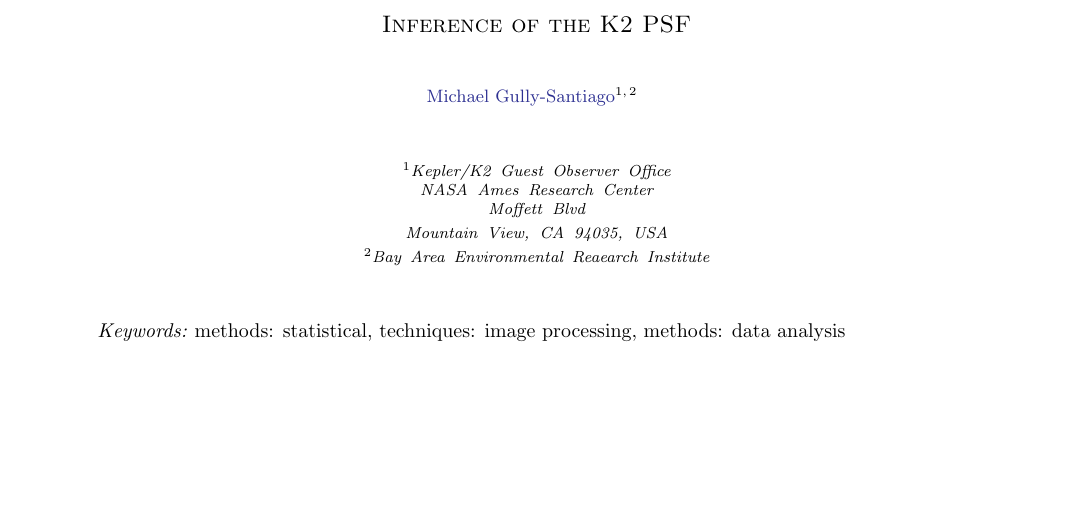
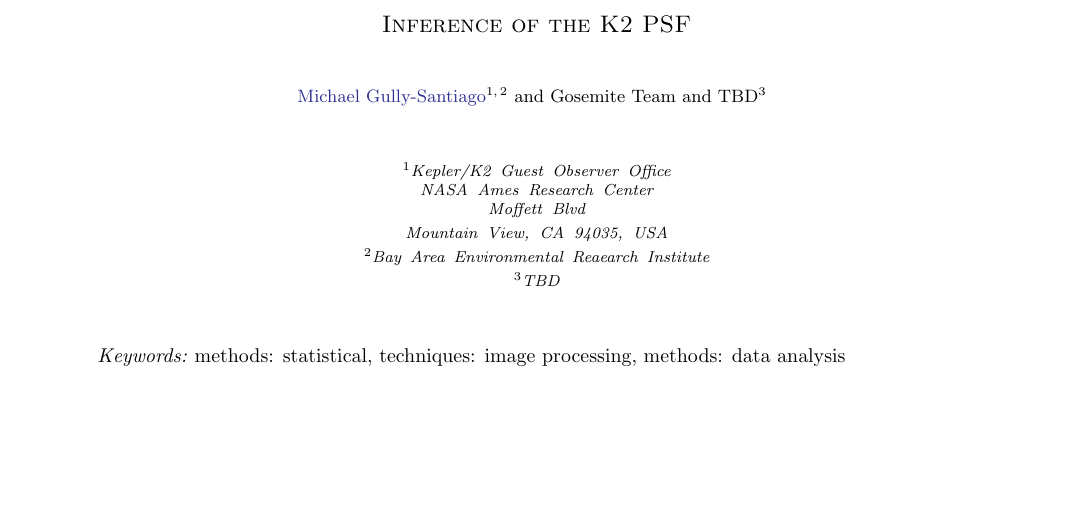
Before and after one commit to gully/quigly, a LaTeX paper (document/rnaas_01_PSF_inference/rnaas.tex): part of page 1 of 3, cut so that both start at the same text. Compiled offline with LaTeX, dvips and Ghostscript.

Commit message:
More authors to be included! :)

```diff
--- a/document/rnaas_01_PSF_inference/rnaas.tex
+++ b/document/rnaas_01_PSF_inference/rnaas.tex
@@ -35,6 +35,9 @@
 Moffett Blvd \\
 Mountain View, CA 94035, USA}
 \affiliation{Bay Area Environmental Reaearch Institute}
+
+\author{Gosemite Team and TBD}
+\affiliation{TBD}
 
 %% See the online documentation for the full list of available subject
 %% keywords and the rules for their use.
```
Also changed, not shown: document/rnaas_01_PSF_inference/final/rnaas.pdf.
